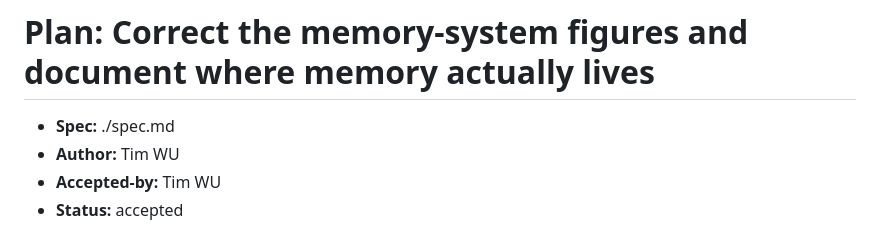
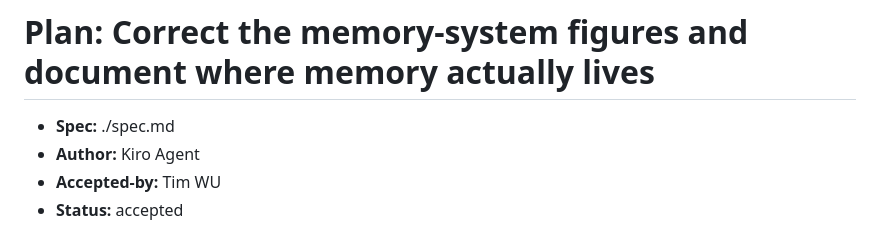
Before and after one commit to timwukp/Kiro-Crew-Training, a Markdown page: intent/memory-internals/plan.md, the part around the change. GitHub-like rendering.

```diff
--- a/intent/memory-internals/plan.md
+++ b/intent/memory-internals/plan.md
@@ -1,7 +1,7 @@
 # Plan: Correct the memory-system figures and document where memory actually lives
 
 - **Spec:** ./spec.md
-- **Author:** Tim WU
+- **Author:** Kiro Agent
 - **Accepted-by:** Tim WU
 - **Status:** accepted
 
```
Also changed, not shown: intent/memory-internals/intent.md (+1 -1 lines), intent/memory-internals/spec.md (+1 -1 lines).
